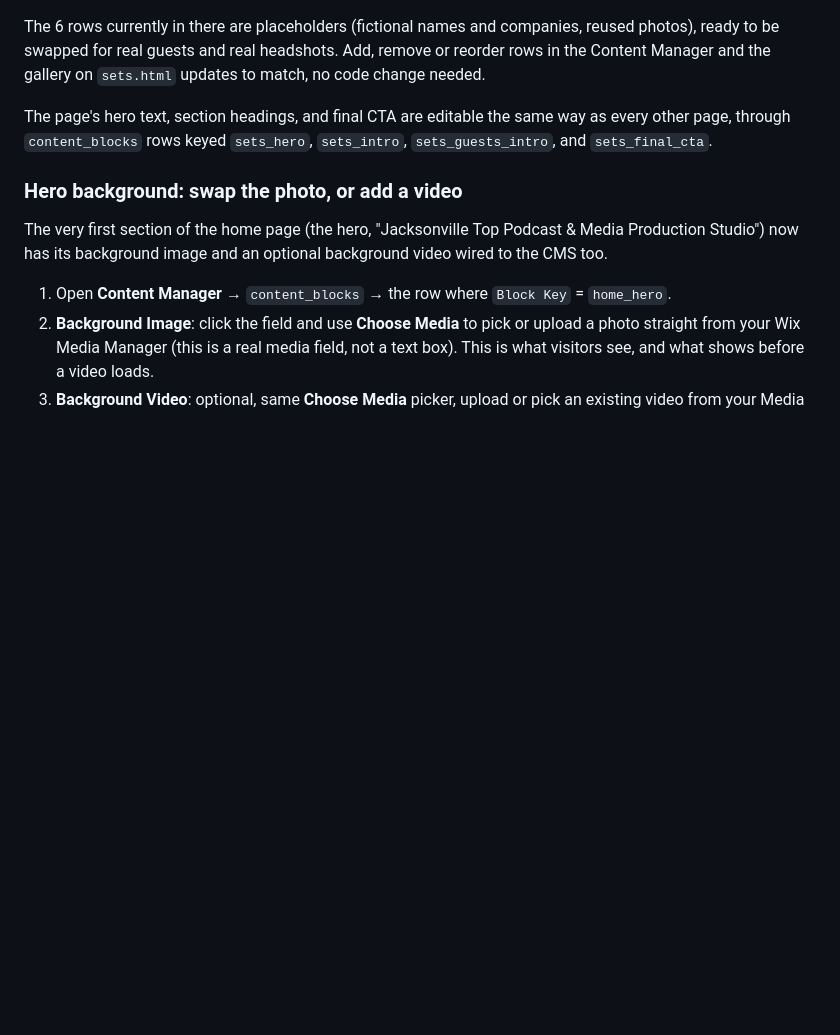
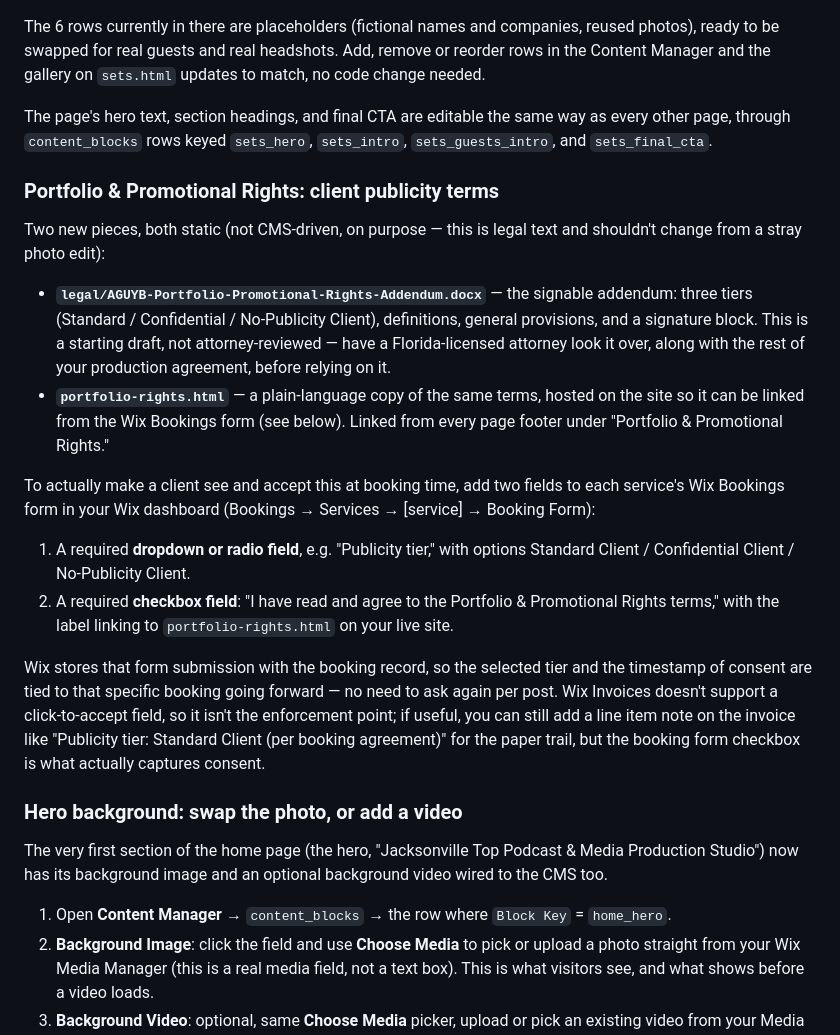
Before and after one commit to Aguyb/aguyb-studios-site, a Markdown page: README.md, the part around the change. Drawn GitHub-style; blank space fills up the shorter version.

Commit message:
Document Portfolio & Promotional Rights setup in README

```diff
--- a/README.md
+++ b/README.md
@@ -389,6 +389,41 @@ The page's hero text, section headings, and final CTA are editable the
 same way as every other page, through `content_blocks` rows keyed
 `sets_hero`, `sets_intro`, `sets_guests_intro`, and `sets_final_cta`.
 
+### Portfolio & Promotional Rights: client publicity terms
+
+Two new pieces, both static (not CMS-driven, on purpose — this is legal
+text and shouldn't change from a stray photo edit):
+
+- **`legal/AGUYB-Portfolio-Promotional-Rights-Addendum.docx`** — the
+  signable addendum: three tiers (Standard / Confidential / No-Publicity
+  Client), definitions, general provisions, and a signature block. This
+  is a starting draft, not attorney-reviewed — have a Florida-licensed
+  attorney look it over, along with the rest of your production
+  agreement, before relying on it.
+- **`portfolio-rights.html`** — a plain-language copy of the same terms,
+  hosted on the site so it can be linked from the Wix Bookings form (see
+  below). Linked from every page footer under "Portfolio & Promotional
+  Rights."
+
+To actually make a client see and accept this at booking time, add two
+fields to each service's Wix Bookings form in your Wix dashboard
+(Bookings → Services → [service] → Booking Form):
+
+1. A required **dropdown or radio field**, e.g. "Publicity tier," with
+   options Standard Client / Confidential Client / No-Publicity Client.
+2. A required **checkbox field**: "I have read and agree to the
+   Portfolio & Promotional Rights terms," with the label linking to
+   `portfolio-rights.html` on your live site.
+
+Wix stores that form submission with the booking record, so the
+selected tier and the timestamp of consent are tied to that specific
+booking going forward — no need to ask again per post. Wix Invoices
+doesn't support a click-to-accept field, so it isn't the enforcement
+point; if useful, you can still add a line item note on the invoice
+like "Publicity tier: Standard Client (per booking agreement)" for the
+paper trail, but the booking form checkbox is what actually captures
+consent.
+
 ### Hero background: swap the photo, or add a video
 
 The very first section of the home page (the hero, "Jacksonville Top
```
